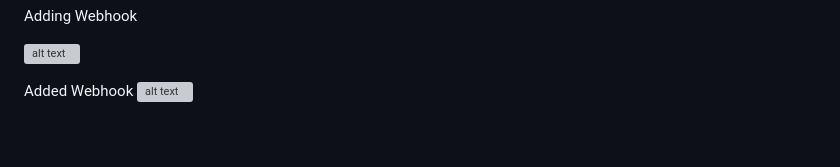
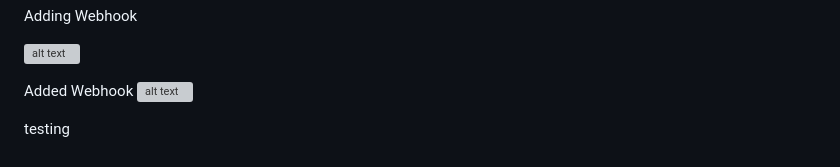
Before and after one commit to ezequiel-flores-schmelensky/microstripe, a Markdown page: README.md, the part around the change. Rendered like a GitHub page; grey boxes are pictures that could not be loaded.

```diff
--- a/README.md
+++ b/README.md
@@ -318,3 +318,5 @@ Adding Webhook
 
 Added Webhook
 ![alt text](https://raw.github.com/supereze/microstripe/master/webhooks2.png)
+
+testing
```
